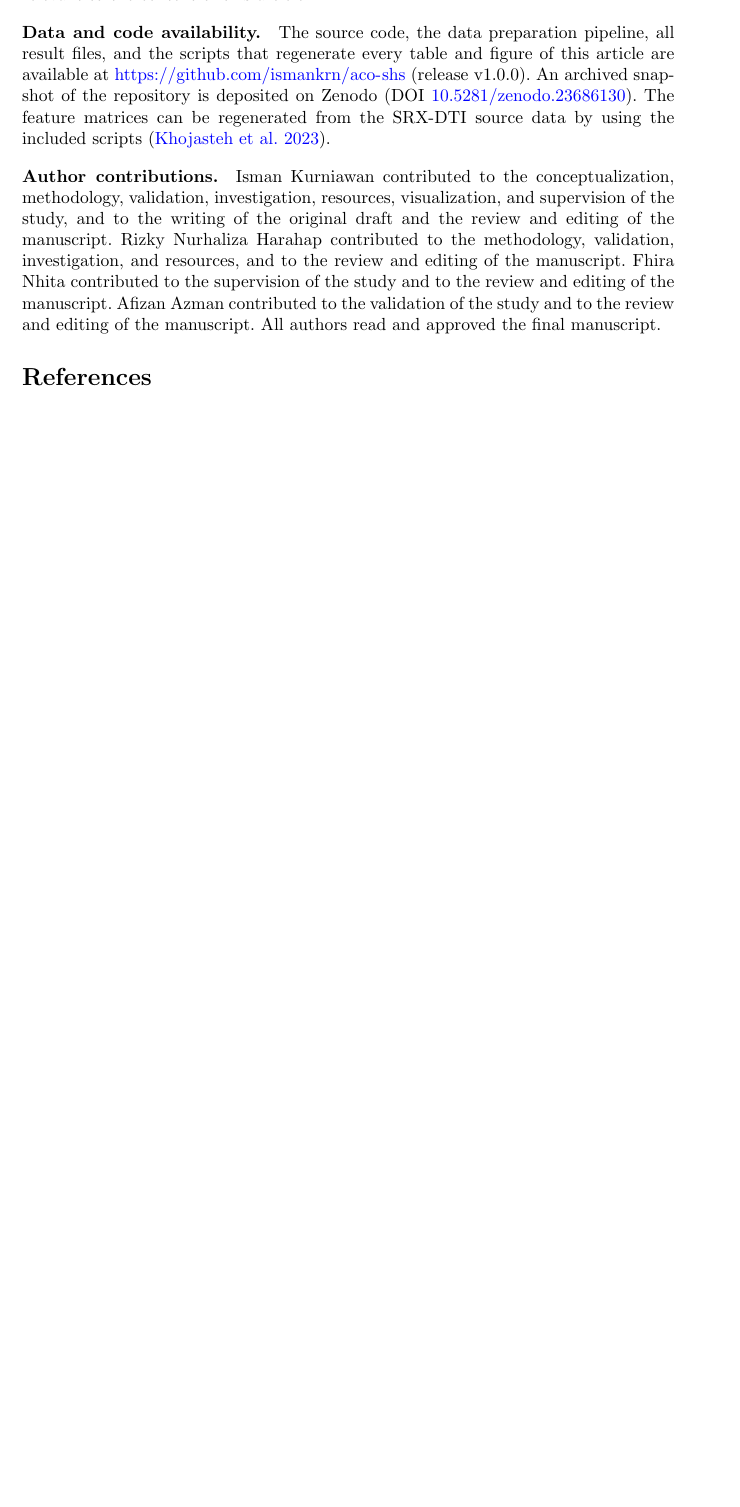
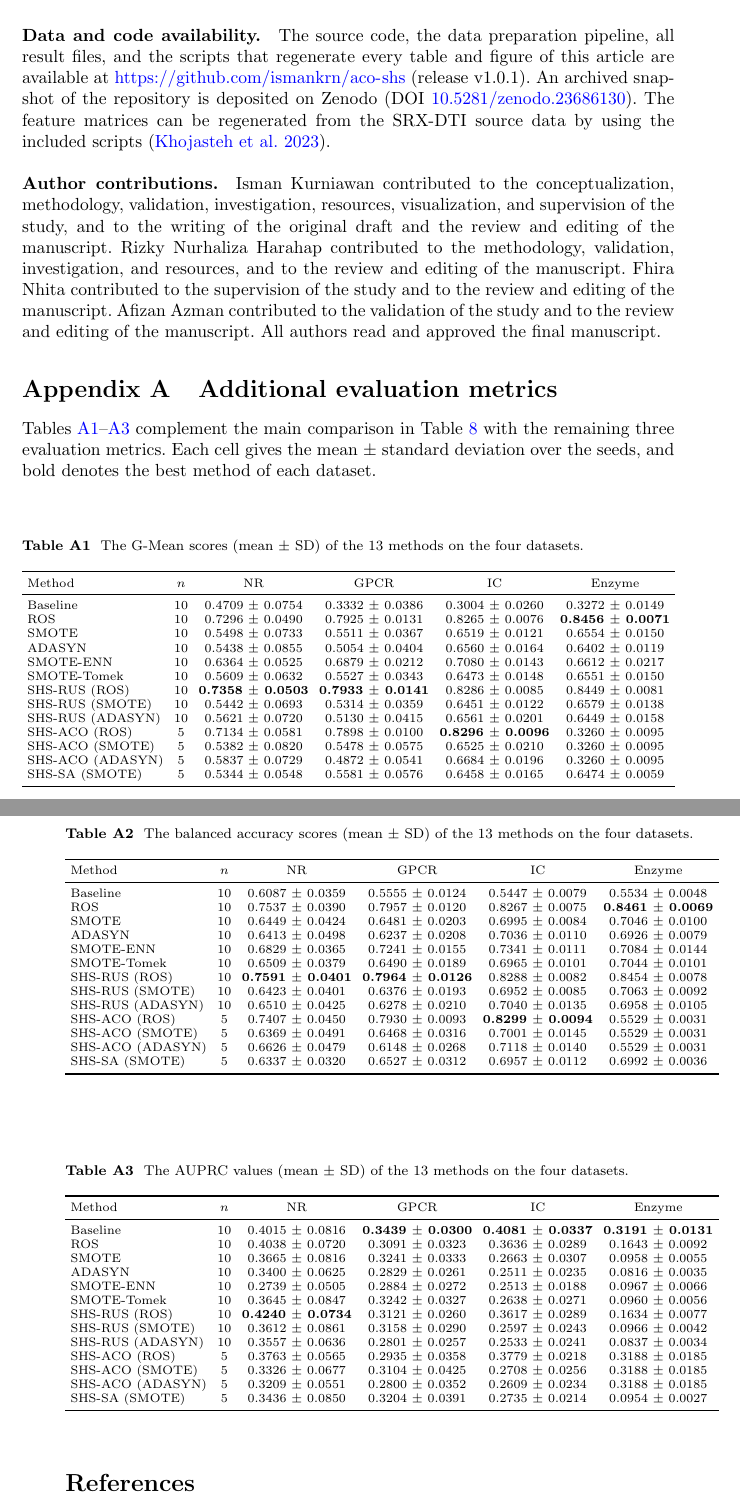
Before and after one commit to ismankrn/aco-shs, a LaTeX paper (manuscript/apin/main.tex): part of page 21 of 24 before the commit and two parts of pages 21 and 22 of 25 after it, the two joined at a grey line, cut so that both start at the same text, the shorter picture padded with empty space. Compiled offline with pdfLaTeX.

Commit message:
Move supplemental metric tables into Appendix A (Applied Intelligence)
Editorial Manager for this journal offers no Supplementary Material item
type, so the G-Mean, balanced accuracy, and AUPRC matrices now appear as
Tables A1-A3 in an sn-jnl appendices block. Data availability now cites
release v1.0.1.

Co-Authored-By: Claude Opus 5.5 <noreply@anthropic.com>

```diff
--- a/manuscript/apin/main.tex
+++ b/manuscript/apin/main.tex
@@ -1107,8 +1107,7 @@ the content of this article.
 \bmhead{Data and code availability}
 The source code, the data preparation pipeline, all result files, and
 the scripts that regenerate every table and figure of this article are
-available at \url{https://github.com/ismankrn/aco-shs} (release
-v1.0.0). An archived snapshot of the repository is deposited on Zenodo
+available at \url{https://github.com/ismankrn/aco-shs} (release v1.0.1). An archived snapshot of the repository is deposited on Zenodo
 (DOI \href{https://doi.org/10.5281/zenodo.23686130}%
 {10.5281/zenodo.23686130}). The feature
 matrices can be regenerated from the SRX-DTI source data by using the
@@ -1125,6 +1124,98 @@ and editing of the manuscript. Afizan Azman contributed to the
 validation of the study and to the review and editing of the
 manuscript. All authors read and approved the final manuscript.
 
+\begin{appendices}
+
+\section{Additional evaluation metrics}\label{secA1}
+
+Tables~\ref{tab:sgmean}--\ref{tab:sauprc} complement the main comparison in
+Table~\ref{tab:main} with the remaining three evaluation metrics. Each cell
+gives the mean $\pm$ standard deviation over the seeds, and bold denotes
+the best method of each dataset.
+
+\begin{table}[htbp]
+\centering
+\caption{The G-Mean scores (mean $\pm$ SD) of the 13 methods on the four datasets.}
+\label{tab:sgmean}
+\setlength{\tabcolsep}{3pt}%
+\footnotesize
+\begin{tabular}{lccccc}
+\toprule
+Method & $n$ & NR & GPCR & IC & Enzyme \\
+\midrule
+Baseline & 10 & 0.4709 $\pm$ 0.0754 & 0.3332 $\pm$ 0.0386 & 0.3004 $\pm$ 0.0260 & 0.3272 $\pm$ 0.0149 \\
+ROS & 10 & 0.7296 $\pm$ 0.0490 & 0.7925 $\pm$ 0.0131 & 0.8265 $\pm$ 0.0076 & \textbf{0.8456 $\pm$ 0.0071} \\
+SMOTE & 10 & 0.5498 $\pm$ 0.0733 & 0.5511 $\pm$ 0.0367 & 0.6519 $\pm$ 0.0121 & 0.6554 $\pm$ 0.0150 \\
+ADASYN & 10 & 0.5438 $\pm$ 0.0855 & 0.5054 $\pm$ 0.0404 & 0.6560 $\pm$ 0.0164 & 0.6402 $\pm$ 0.0119 \\
+SMOTE-ENN & 10 & 0.6364 $\pm$ 0.0525 & 0.6879 $\pm$ 0.0212 & 0.7080 $\pm$ 0.0143 & 0.6612 $\pm$ 0.0217 \\
+SMOTE-Tomek & 10 & 0.5609 $\pm$ 0.0632 & 0.5527 $\pm$ 0.0343 & 0.6473 $\pm$ 0.0148 & 0.6551 $\pm$ 0.0150 \\
+SHS-RUS (ROS) & 10 & \textbf{0.7358 $\pm$ 0.0503} & \textbf{0.7933 $\pm$ 0.0141} & 0.8286 $\pm$ 0.0085 & 0.8449 $\pm$ 0.0081 \\
+SHS-RUS (SMOTE) & 10 & 0.5442 $\pm$ 0.0693 & 0.5314 $\pm$ 0.0359 & 0.6451 $\pm$ 0.0122 & 0.6579 $\pm$ 0.0138 \\
+SHS-RUS (ADASYN) & 10 & 0.5621 $\pm$ 0.0720 & 0.5130 $\pm$ 0.0415 & 0.6561 $\pm$ 0.0201 & 0.6449 $\pm$ 0.0158 \\
+SHS-ACO (ROS) & 5 & 0.7134 $\pm$ 0.0581 & 0.7898 $\pm$ 0.0100 & \textbf{0.8296 $\pm$ 0.0096} & 0.3260 $\pm$ 0.0095 \\
+SHS-ACO (SMOTE) & 5 & 0.5382 $\pm$ 0.0820 & 0.5478 $\pm$ 0.0575 & 0.6525 $\pm$ 0.0210 & 0.3260 $\pm$ 0.0095 \\
+SHS-ACO (ADASYN) & 5 & 0.5837 $\pm$ 0.0729 & 0.4872 $\pm$ 0.0541 & 0.6684 $\pm$ 0.0196 & 0.3260 $\pm$ 0.0095 \\
+SHS-SA (SMOTE) & 5 & 0.5344 $\pm$ 0.0548 & 0.5581 $\pm$ 0.0576 & 0.6458 $\pm$ 0.0165 & 0.6474 $\pm$ 0.0059 \\
+\bottomrule
+\end{tabular}
+\end{table}
+
+\begin{table}[htbp]
+\centering
+\caption{The balanced accuracy scores (mean $\pm$ SD) of the 13 methods on the four datasets.}
+\label{tab:sbas}
+\setlength{\tabcolsep}{3pt}%
+\footnotesize
+\begin{tabular}{lccccc}
+\toprule
+Method & $n$ & NR & GPCR & IC & Enzyme \\
+\midrule
+Baseline & 10 & 0.6087 $\pm$ 0.0359 & 0.5555 $\pm$ 0.0124 & 0.5447 $\pm$ 0.0079 & 0.5534 $\pm$ 0.0048 \\
+ROS & 10 & 0.7537 $\pm$ 0.0390 & 0.7957 $\pm$ 0.0120 & 0.8267 $\pm$ 0.0075 & \textbf{0.8461 $\pm$ 0.0069} \\
+SMOTE & 10 & 0.6449 $\pm$ 0.0424 & 0.6481 $\pm$ 0.0203 & 0.6995 $\pm$ 0.0084 & 0.7046 $\pm$ 0.0100 \\
+ADASYN & 10 & 0.6413 $\pm$ 0.0498 & 0.6237 $\pm$ 0.0208 & 0.7036 $\pm$ 0.0110 & 0.6926 $\pm$ 0.0079 \\
+SMOTE-ENN & 10 & 0.6829 $\pm$ 0.0365 & 0.7241 $\pm$ 0.0155 & 0.7341 $\pm$ 0.0111 & 0.7084 $\pm$ 0.0144 \\
+SMOTE-Tomek & 10 & 0.6509 $\pm$ 0.0379 & 0.6490 $\pm$ 0.0189 & 0.6965 $\pm$ 0.0101 & 0.7044 $\pm$ 0.0101 \\
+SHS-RUS (ROS) & 10 & \textbf{0.7591 $\pm$ 0.0401} & \textbf{0.7964 $\pm$ 0.0126} & 0.8288 $\pm$ 0.0082 & 0.8454 $\pm$ 0.0078 \\
+SHS-RUS (SMOTE) & 10 & 0.6423 $\pm$ 0.0401 & 0.6376 $\pm$ 0.0193 & 0.6952 $\pm$ 0.0085 & 0.7063 $\pm$ 0.0092 \\
+SHS-RUS (ADASYN) & 10 & 0.6510 $\pm$ 0.0425 & 0.6278 $\pm$ 0.0210 & 0.7040 $\pm$ 0.0135 & 0.6958 $\pm$ 0.0105 \\
+SHS-ACO (ROS) & 5 & 0.7407 $\pm$ 0.0450 & 0.7930 $\pm$ 0.0093 & \textbf{0.8299 $\pm$ 0.0094} & 0.5529 $\pm$ 0.0031 \\
+SHS-ACO (SMOTE) & 5 & 0.6369 $\pm$ 0.0491 & 0.6468 $\pm$ 0.0316 & 0.7001 $\pm$ 0.0145 & 0.5529 $\pm$ 0.0031 \\
+SHS-ACO (ADASYN) & 5 & 0.6626 $\pm$ 0.0479 & 0.6148 $\pm$ 0.0268 & 0.7118 $\pm$ 0.0140 & 0.5529 $\pm$ 0.0031 \\
+SHS-SA (SMOTE) & 5 & 0.6337 $\pm$ 0.0320 & 0.6527 $\pm$ 0.0312 & 0.6957 $\pm$ 0.0112 & 0.6992 $\pm$ 0.0036 \\
+\bottomrule
+\end{tabular}
+\end{table}
+
+\begin{table}[htbp]
+\centering
+\caption{The AUPRC values (mean $\pm$ SD) of the 13 methods on the four datasets.}
+\label{tab:sauprc}
+\setlength{\tabcolsep}{3pt}%
+\footnotesize
+\begin{tabular}{lccccc}
+\toprule
+Method & $n$ & NR & GPCR & IC & Enzyme \\
+\midrule
+Baseline & 10 & 0.4015 $\pm$ 0.0816 & \textbf{0.3439 $\pm$ 0.0300} & \textbf{0.4081 $\pm$ 0.0337} & \textbf{0.3191 $\pm$ 0.0131} \\
+ROS & 10 & 0.4038 $\pm$ 0.0720 & 0.3091 $\pm$ 0.0323 & 0.3636 $\pm$ 0.0289 & 0.1643 $\pm$ 0.0092 \\
+SMOTE & 10 & 0.3665 $\pm$ 0.0816 & 0.3241 $\pm$ 0.0333 & 0.2663 $\pm$ 0.0307 & 0.0958 $\pm$ 0.0055 \\
+ADASYN & 10 & 0.3400 $\pm$ 0.0625 & 0.2829 $\pm$ 0.0261 & 0.2511 $\pm$ 0.0235 & 0.0816 $\pm$ 0.0035 \\
+SMOTE-ENN & 10 & 0.2739 $\pm$ 0.0505 & 0.2884 $\pm$ 0.0272 & 0.2513 $\pm$ 0.0188 & 0.0967 $\pm$ 0.0066 \\
+SMOTE-Tomek & 10 & 0.3645 $\pm$ 0.0847 & 0.3242 $\pm$ 0.0327 & 0.2638 $\pm$ 0.0271 & 0.0960 $\pm$ 0.0056 \\
+SHS-RUS (ROS) & 10 & \textbf{0.4240 $\pm$ 0.0734} & 0.3121 $\pm$ 0.0260 & 0.3617 $\pm$ 0.0289 & 0.1634 $\pm$ 0.0077 \\
+SHS-RUS (SMOTE) & 10 & 0.3612 $\pm$ 0.0861 & 0.3158 $\pm$ 0.0290 & 0.2597 $\pm$ 0.0243 & 0.0966 $\pm$ 0.0042 \\
+SHS-RUS (ADASYN) & 10 & 0.3557 $\pm$ 0.0636 & 0.2801 $\pm$ 0.0257 & 0.2533 $\pm$ 0.0241 & 0.0837 $\pm$ 0.0034 \\
+SHS-ACO (ROS) & 5 & 0.3763 $\pm$ 0.0565 & 0.2935 $\pm$ 0.0358 & 0.3779 $\pm$ 0.0218 & 0.3188 $\pm$ 0.0185 \\
+SHS-ACO (SMOTE) & 5 & 0.3326 $\pm$ 0.0677 & 0.3104 $\pm$ 0.0425 & 0.2708 $\pm$ 0.0256 & 0.3188 $\pm$ 0.0185 \\
+SHS-ACO (ADASYN) & 5 & 0.3209 $\pm$ 0.0551 & 0.2800 $\pm$ 0.0352 & 0.2609 $\pm$ 0.0234 & 0.3188 $\pm$ 0.0185 \\
+SHS-SA (SMOTE) & 5 & 0.3436 $\pm$ 0.0850 & 0.3204 $\pm$ 0.0391 & 0.2735 $\pm$ 0.0214 & 0.0954 $\pm$ 0.0027 \\
+\bottomrule
+\end{tabular}
+\end{table}
+
+\end{appendices}
+
 \bibliography{references}
 
 \end{document}
```
Also changed, not shown: manuscript/latex/main.tex (+1 -2 lines), manuscript/latex/README.md, manuscript/apin/main.tex (4 more changed lines).
